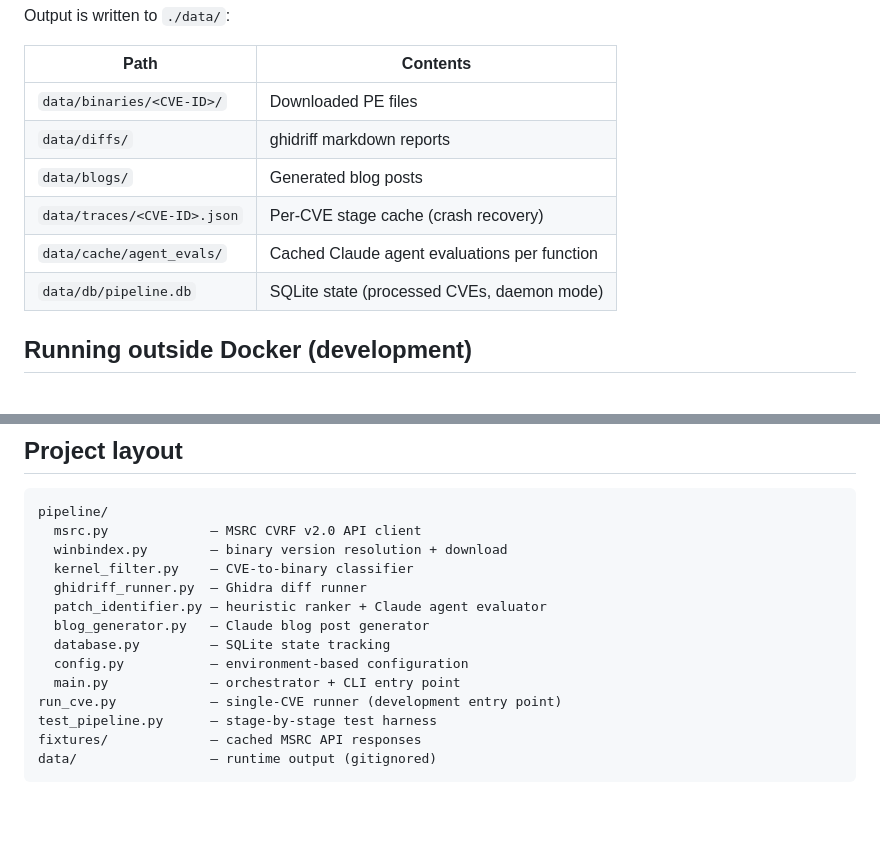
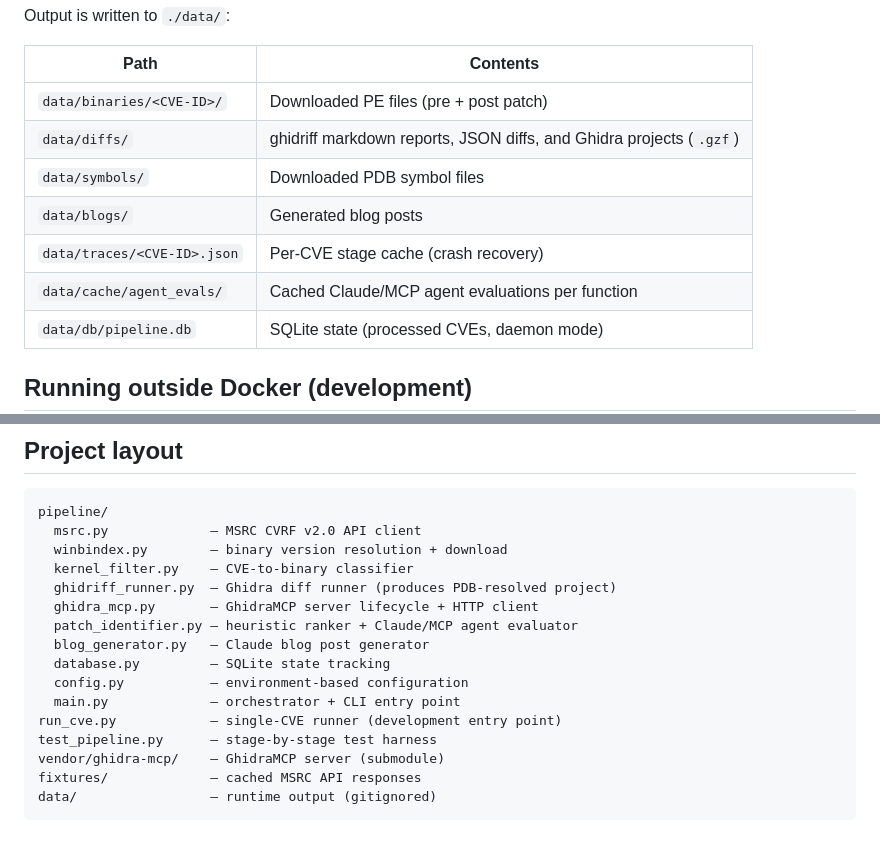
Before and after one commit to TzviRonen/PatchBookAuthor, a Markdown page: README.md, 2 parts joined by grey strips. GitHub-like rendering; blank space fills up the shorter version.

````diff
--- a/README.md
+++ b/README.md
@@ -63,11 +63,12 @@ Output is written to `./data/`:
 
 | Path | Contents |
 |------|----------|
-| `data/binaries/<CVE-ID>/` | Downloaded PE files |
-| `data/diffs/` | ghidriff markdown reports |
+| `data/binaries/<CVE-ID>/` | Downloaded PE files (pre + post patch) |
+| `data/diffs/` | ghidriff markdown reports, JSON diffs, and Ghidra projects (`.gzf`) |
+| `data/symbols/` | Downloaded PDB symbol files |
 | `data/blogs/` | Generated blog posts |
 | `data/traces/<CVE-ID>.json` | Per-CVE stage cache (crash recovery) |
-| `data/cache/agent_evals/` | Cached Claude agent evaluations per function |
+| `data/cache/agent_evals/` | Cached Claude/MCP agent evaluations per function |
 | `data/db/pipeline.db` | SQLite state (processed CVEs, daemon mode) |
 
 ## Running outside Docker (development)
@@ -132,14 +133,16 @@ pipeline/
   msrc.py             — MSRC CVRF v2.0 API client
   winbindex.py        — binary version resolution + download
   kernel_filter.py    — CVE-to-binary classifier
-  ghidriff_runner.py  — Ghidra diff runner
-  patch_identifier.py — heuristic ranker + Claude agent evaluator
+  ghidriff_runner.py  — Ghidra diff runner (produces PDB-resolved project)
+  ghidra_mcp.py       — GhidraMCP server lifecycle + HTTP client
+  patch_identifier.py — heuristic ranker + Claude/MCP agent evaluator
   blog_generator.py   — Claude blog post generator
   database.py         — SQLite state tracking
   config.py           — environment-based configuration
   main.py             — orchestrator + CLI entry point
 run_cve.py            — single-CVE runner (development entry point)
 test_pipeline.py      — stage-by-stage test harness
+vendor/ghidra-mcp/    — GhidraMCP server (submodule)
 fixtures/             — cached MSRC API responses
 data/                 — runtime output (gitignored)
 ```
````
